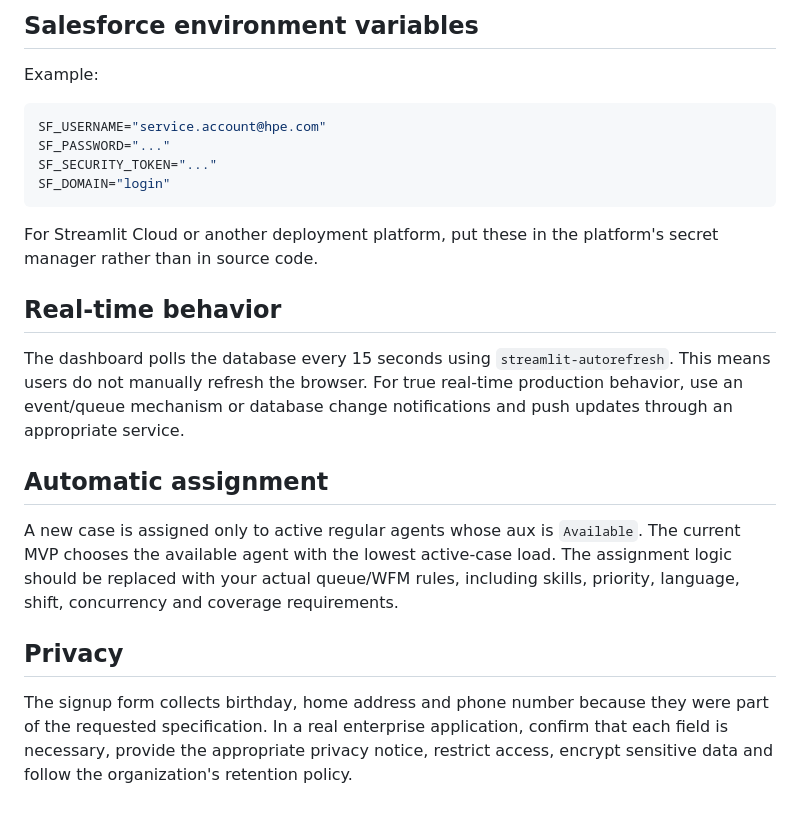
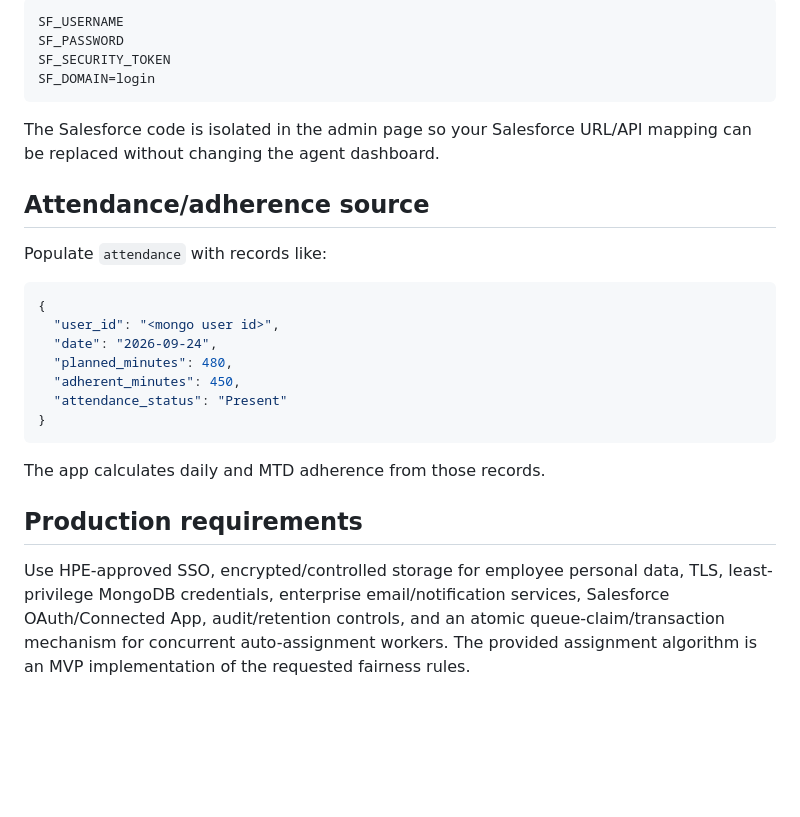
Before and after one commit to aescabillas-code/Team-Roster, a Markdown page: README.md, the part around one of its changes. Drawn GitHub-style; blank space fills up the shorter version.

````diff
--- a/README.md
+++ b/README.md
@@ -63,25 +69,29 @@ This is a functional MVP scaffold, not a production HPE deployment. Before produ
 
-## Salesforce environment variables
-
-Example:
-
-```bash
-SF_USERNAME="service.account@hpe.com"
-SF_PASSWORD="..."
-SF_SECURITY_TOKEN="..."
-SF_DOMAIN="login"
+```text
+SF_USERNAME
+SF_PASSWORD
+SF_SECURITY_TOKEN
+SF_DOMAIN=login
 ```
 
-For Streamlit Cloud or another deployment platform, put these in the platform's secret manager rather than in source code.
+The Salesforce code is isolated in the admin page so your Salesforce URL/API mapping can be replaced without changing the agent dashboard.
 
-## Real-time behavior
+## Attendance/adherence source
 
-The dashboard polls the database every 15 seconds using `streamlit-autorefresh`. This means users do not manually refresh the browser. For true real-time production behavior, use an event/queue mechanism or database change notifications and push updates through an appropriate service.
+Populate `attendance` with records like:
 
-## Automatic assignment
+```json
+{
+  "user_id": "<mongo user id>",
+  "date": "2026-09-24",
+  "planned_minutes": 480,
+  "adherent_minutes": 450,
+  "attendance_status": "Present"
+}
+```
 
-A new case is assigned only to active regular agents whose aux is `Available`. The current MVP chooses the available agent with the lowest active-case load. The assignment logic should be replaced with your actual queue/WFM rules, including skills, priority, language, shift, concurrency and coverage requirements.
+The app calculates daily and MTD adherence from those records.
 
-## Privacy
+## Production requirements
 
-The signup form collects birthday, home address and phone number because they were part of the requested specification. In a real enterprise application, confirm that each field is necessary, provide the appropriate privacy notice, restrict access, encrypt sensitive data and follow the organization's retention policy.
+Use HPE-approved SSO, encrypted/controlled storage for employee personal data, TLS, least-privilege MongoDB credentials, enterprise email/notification services, Salesforce OAuth/Connected App, audit/retention controls, and an atomic queue-claim/transaction mechanism for concurrent auto-assignment workers. The provided assignment algorithm is an MVP implementation of the requested fairness rules.
````
Also changed, not shown: other parts of README.md (+57 -51 lines).
